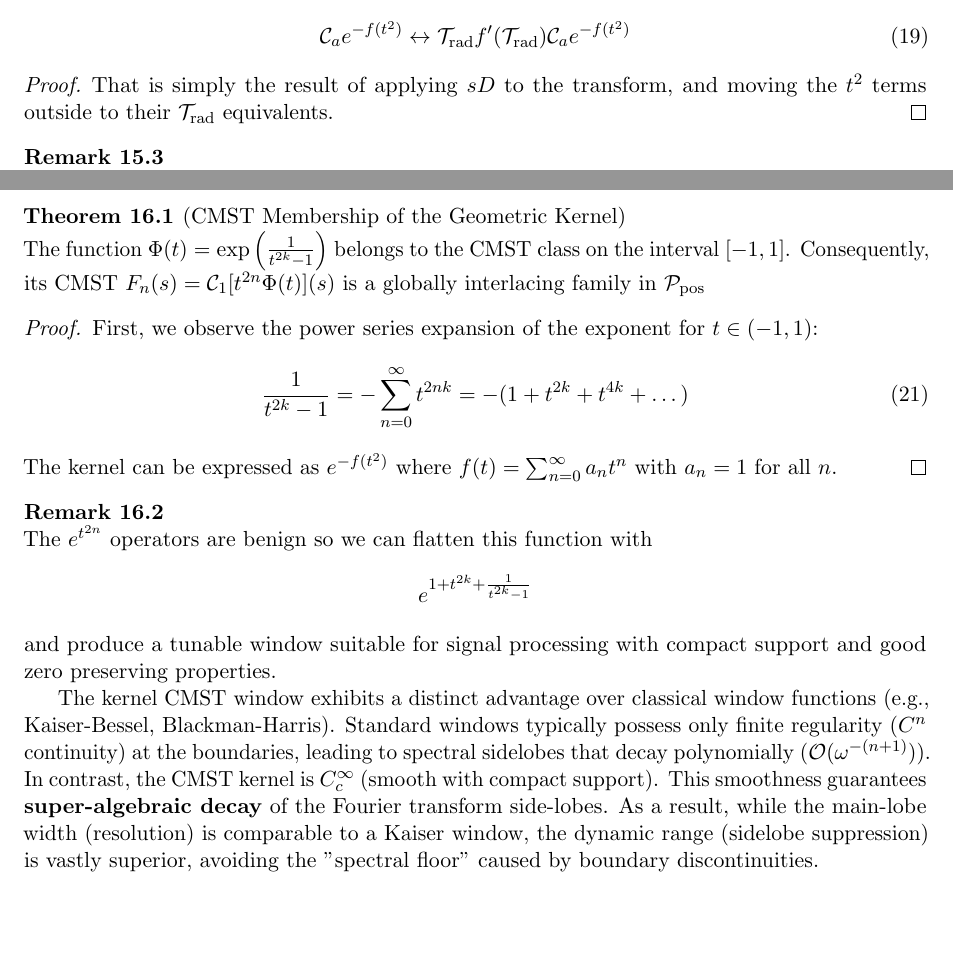
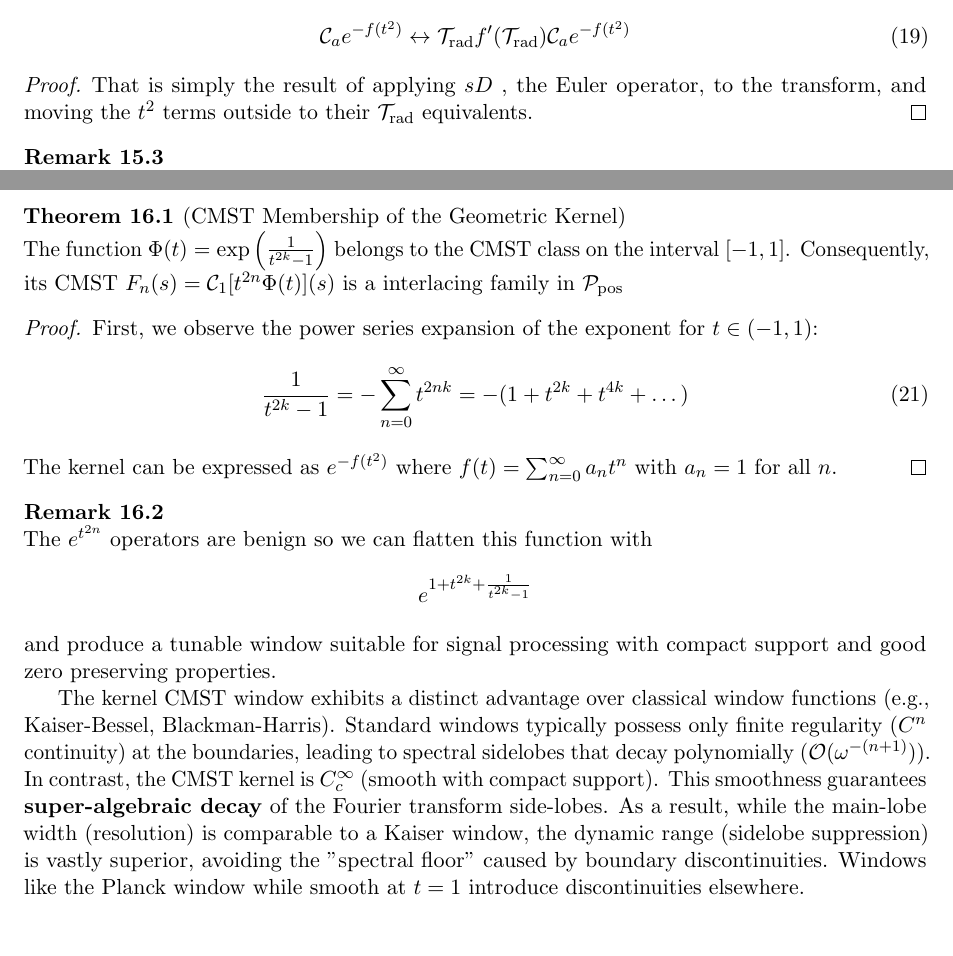
Before and after one commit to aronp/CMST, a LaTeX paper (theory/cmst.tex): two parts of page 24 of 26, joined at a grey line, cut so that both start at the same text. Compiled offline with pdfLaTeX.

Commit message:
Minor update

```diff
--- a/theory/cmst.tex
+++ b/theory/cmst.tex
@@ -1489,7 +1489,7 @@ For functions of the form $e^{-f(t^2)}$ where $f(t)$ is convex
 \end{equation}
 \end{theorem}
 \begin{proof}
-That is simply the result of applying $sD$ to the transform, and moving the $t^2$ terms outside to their $\mathcal{T}_{\text{rad}}$ equivalents.
+That is simply the result of applying $sD$ , the Euler operator, to the transform, and moving the $t^2$ terms outside to their $\mathcal{T}_{\text{rad}}$ equivalents.
 \end{proof}
 \begin{remark}
 Note that the the terms of  $f'(\mathcal{T}_{\text{rad}})$ are positive.  This shifts the zeros to the left which means that these functions may not be $\in CMST$
@@ -1511,7 +1511,7 @@ and $\Phi(t) = 0$ for $|t| \ge 1$. This function is $C^\infty$ and vanishes with
 
 \begin{theorem}[CMST Membership of the Geometric Kernel]
 The function $\Phi(t) = \exp\left( \frac{1}{t^{2k}-1} \right)$ belongs to the CMST class on the interval $[-1, 1]$. Consequently, its CMST
-$F_n(s) = \mathcal{C}_1[t^{2n}\Phi(t)](s)$ is a globally interlacing family in
+$F_n(s) = \mathcal{C}_1[t^{2n}\Phi(t)](s)$ is a interlacing family in
 $\mathcal{P}_{\mathrm{pos}}$
 
 \end{theorem}
@@ -1535,7 +1535,7 @@ The kernel CMST window exhibits a distinct advantage over classical window funct
 Standard windows typically possess only finite regularity ($C^n$ continuity) at the boundaries, leading to spectral sidelobes that decay polynomially ($\mathcal{O}(\omega^{-(n+1)})$).
 In contrast, the CMST kernel is $C_c^\infty$ (smooth with compact support).
 This smoothness guarantees \textbf{super-algebraic decay} of the Fourier transform side-lobes.
-As a result, while the main-lobe width (resolution) is comparable to a Kaiser window, the dynamic range (sidelobe suppression) is vastly superior, avoiding the "spectral floor" caused by boundary discontinuities.
+As a result, while the main-lobe width (resolution) is comparable to a Kaiser window, the dynamic range (sidelobe suppression) is vastly superior, avoiding the "spectral floor" caused by boundary discontinuities.  Windows like the Planck window while smooth at $t = 1$ introduce discontinuities elsewhere.
 \end{remark}
 
 
```
Also changed, not shown: theory/cmst.tex (6 more changed lines).
